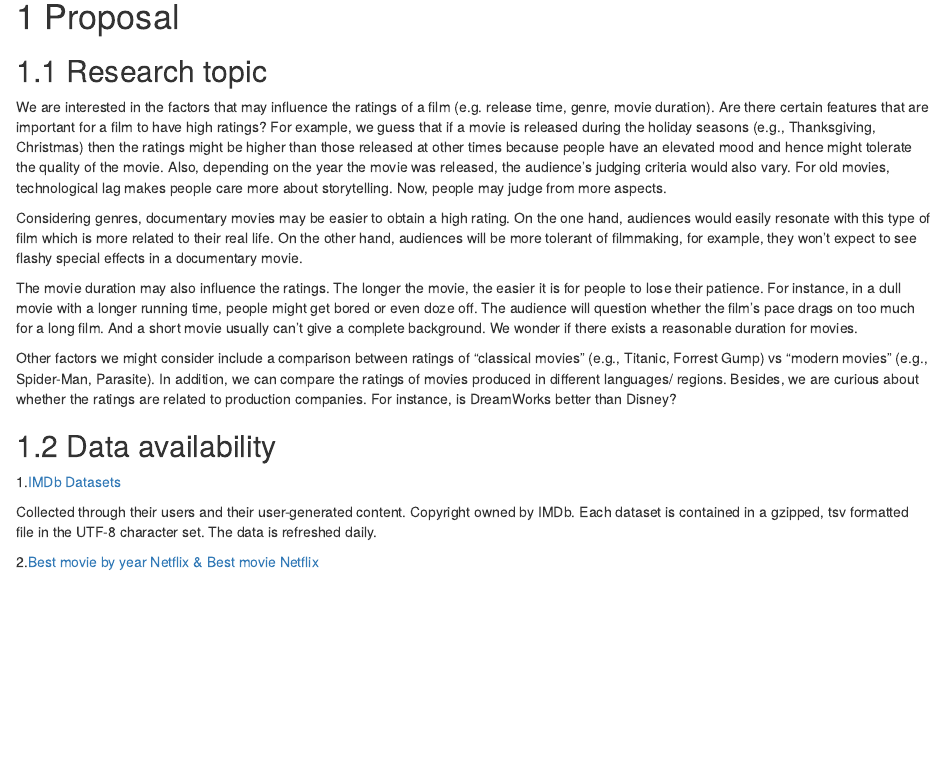
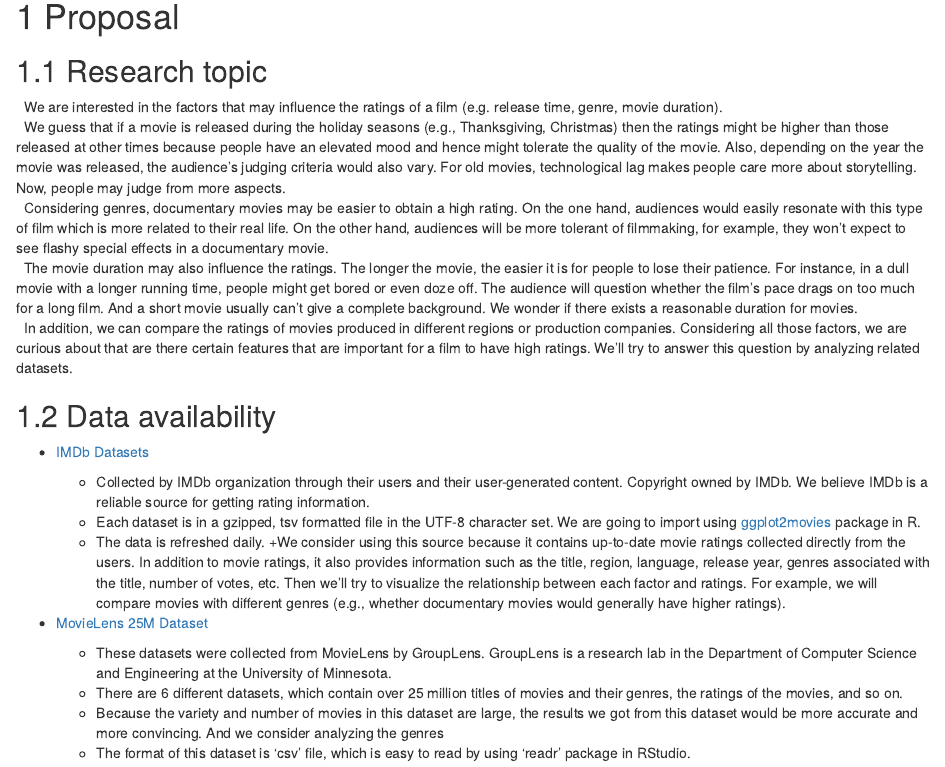
Before and after one commit to yuqing35/movie_ratings, an R Markdown document (proposal.Rmd): the page in a window 1100 px wide, from its top. Rendered offline with R 4.5, knitr and Pandoc, with nearby package versions; drawn as R Markdown's standard HTML page in place of the format the file asks for.

Commit message:
add data

```diff
--- a/proposal.Rmd
+++ b/proposal.Rmd
@@ -2,19 +2,31 @@
 
 ## Research topic
 
-We are interested in the factors that may influence the ratings of a film (e.g. release time, genre, movie duration). Are there certain features that are important for a film to have high ratings? For example, we guess that if a movie is released during the holiday seasons (e.g., Thanksgiving, Christmas) then the ratings might be higher than those released at other times because people have an elevated mood and hence might tolerate the quality of the movie. Also, depending on the year the movie was released, the audience’s judging criteria would also vary. For old movies, technological lag makes people care more about storytelling. Now, people may judge from more aspects.
+|   We are interested in the factors that may influence the ratings of a film (e.g. release time, genre, movie duration).
 
-Considering genres, documentary movies may be easier to obtain a high rating. On the one hand, audiences would easily resonate with this type of film which is more related to their real life. On the other hand, audiences will be more tolerant of filmmaking, for example, they won’t expect to see flashy special effects in a documentary movie.
+|   We guess that if a movie is released during the holiday seasons (e.g., Thanksgiving, Christmas) then the ratings might be higher than those released at other times because people have an elevated mood and hence might tolerate the quality of the movie. Also, depending on the year the movie was released, the audience’s judging criteria would also vary. For old movies, technological lag makes people care more about storytelling. Now, people may judge from more aspects.
 
-The movie duration may also influence the ratings. The longer the movie, the easier it is for people to lose their patience. For instance, in a dull movie with a longer running time, people might get bored or even doze off. The audience will question whether the film’s pace drags on too much for a long film. And a short movie usually can’t give a complete background. We wonder if there exists a reasonable duration for movies.
+|   Considering genres, documentary movies may be easier to obtain a high rating. On the one hand, audiences would easily resonate with this type of film which is more related to their real life. On the other hand, audiences will be more tolerant of filmmaking, for example, they won’t expect to see flashy special effects in a documentary movie.
 
-Other factors we might consider include a comparison between ratings of “classical movies” (e.g., Titanic, Forrest Gump) vs “modern movies” (e.g., Spider-Man, Parasite). In addition, we can compare the ratings of movies produced in different languages/ regions. Besides, we are curious about whether the ratings are related to production companies. For instance, is DreamWorks better than Disney?
+|   The movie duration may also influence the ratings. The longer the movie, the easier it is for people to lose their patience. For instance, in a dull movie with a longer running time, people might get bored or even doze off. The audience will question whether the film’s pace drags on too much for a long film. And a short movie usually can’t give a complete background. We wonder if there exists a reasonable duration for movies.
+
+|   In addition, we can compare the ratings of movies produced in different regions or production companies. Considering all those factors, we are curious about that are there certain features that are important for a film to have high ratings. We’ll try to answer this question by analyzing related datasets.
+
 
 
 ## Data availability
 
-1.[IMDb Datasets](https://www.imdb.com/interfaces/)
+* [IMDb Datasets](https://www.imdb.com/interfaces/)
 
-Collected through their users and their user-generated content. Copyright owned by IMDb. Each dataset is contained in a gzipped, tsv formatted file in the UTF-8 character set. The data is refreshed daily.
+  + Collected by IMDb organization through their users and their user-generated content. Copyright owned by IMDb. We believe IMDb is a reliable source for getting rating information.
+  + Each dataset is in a gzipped, tsv formatted file in the UTF-8 character set. We are going to import using [ggplot2movies](https://cran.r-project.org/web/packages/ggplot2movies/index.html) package in R.
+  + The data is refreshed daily.
+  +We consider using this source because it contains up-to-date movie ratings collected directly from the users. In addition to movie ratings, it also provides information such as the title, region, language, release year, genres associated with the title, number of votes, etc. Then we’ll try to visualize the relationship between each factor and ratings. For example, we will compare movies with different genres (e.g., whether documentary movies would generally have higher ratings).
 
-2.[Best movie by year Netflix & Best movie Netflix](https://data.world/gonzandrobles/netflix-movies-and-series)
+
+
+* [MovieLens 25M Dataset](https://grouplens.org/datasets/movielens/)
+  + These datasets were collected from MovieLens by GroupLens. GroupLens is a research lab in the Department of Computer Science and Engineering at the University of Minnesota.
+  + There are 6 different datasets, which contain over 25 million titles of movies and their genres, the ratings of the movies, and so on.
+  + Because the variety and number of movies in this dataset are large, the results we got from this dataset would be more accurate and more convincing. And we consider analyzing the genres
+  + The format of this dataset is ‘csv’ file, which is easy to read by using ‘readr’ package in RStudio.
```
Also changed, not shown: docs/search_index.json, 1 other file.
